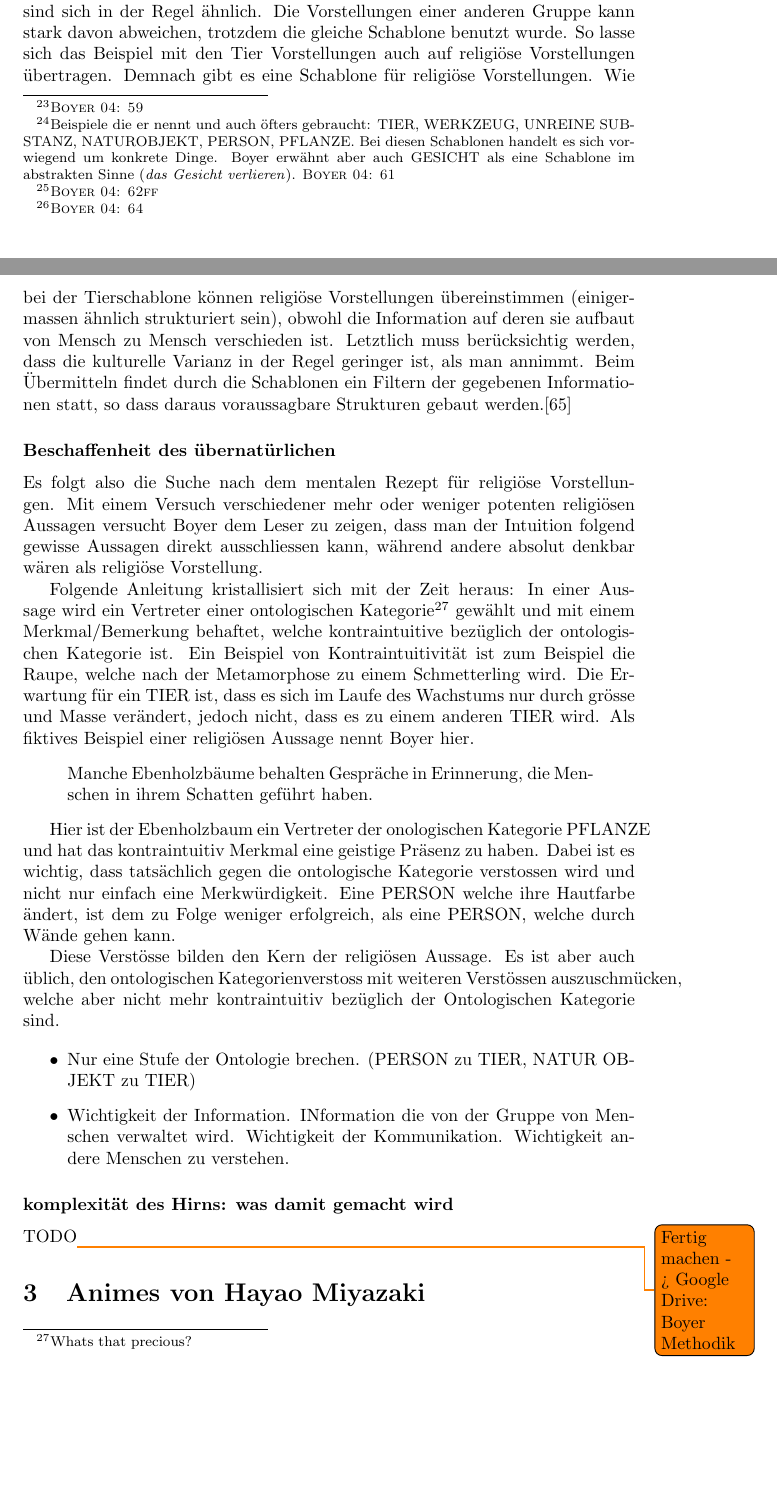
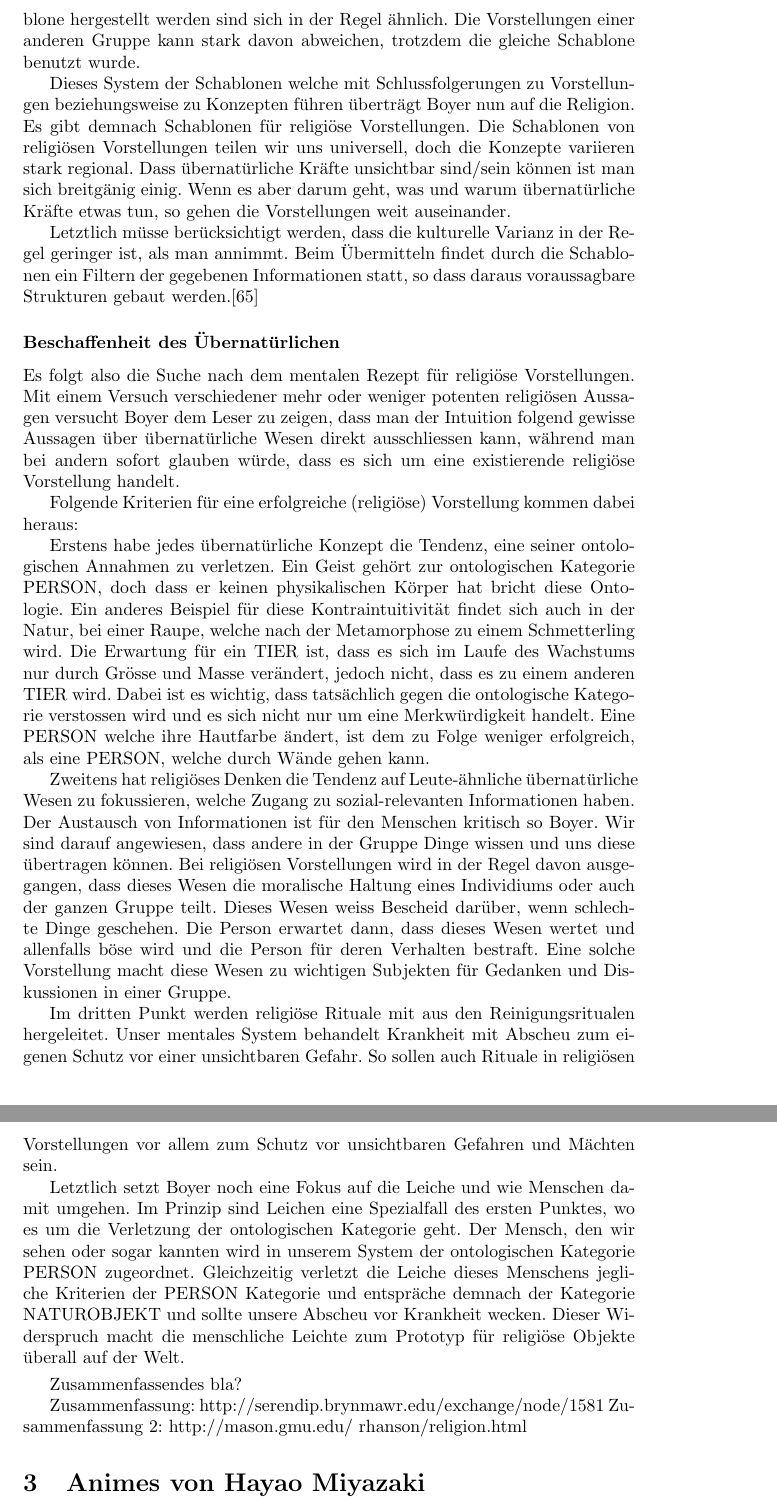
Before and after one commit to lyriael/RW, a LaTeX document (Animismus_in_Anime.tex, which reads Boyer.tex): two parts of pages 9 and 10 of 21 before the commit and two parts of pages 10 and 11 of 22 after it, joined at a grey line, cut so that both start at the same text, the shorter picture padded with empty space. Compiled offline with pdfLaTeX.

Commit message:
Boyer fertig

```diff
--- a/Animismus_in_Anime.tex
+++ b/Animismus_in_Anime.tex
@@ -1,12 +1,14 @@
 \documentclass[a4paper]{article}
 
-\usepackage[english]{babel}
+%\usepackage[english]{babel}
 \usepackage[utf8]{inputenc}
 \usepackage{amsmath}
 \usepackage{graphicx}
 \usepackage[colorinlistoftodos]{todonotes}
 \usepackage{enumitem, color, amssymb} % needed for roman numbering in enumerate enviroment
-
+% deutsch
+\usepackage[ngerman]{babel}
+%\usepackage[ansinew]{inputenc}
 
 % Titel
 \title{Animismus in Anime}
--- a/Boyer.tex
+++ b/Boyer.tex
@@ -33,26 +33,27 @@ Boyer beschreibt die Meme als wunderbare Ausgangslage, will ihnen aber nicht meh
-Ein grosser Teil dessen, was wir wissen musste uns niemand faktisch erzählen. Eine erstaunliche Eigenschaft unserer unserer geistigen Fähigkeit ist es durch die Kombination bereits existierendem Wissen und der Hinzugabe einer neuen Information mehr Wissen zu generieren. Boyer zeigt dies anhand eines Beispiels mit einem Kind auf, mit dem Kind als eine Person, dessen Wissen erweitert wird. Zeigen wir einen Kind zum ersten Mal ein Walross, so hat es keine weiteren Informationen darüber als den Namen und seine äussere Erscheinung. Dennoch wird das Kin erwartet, dass das Walross isst, schläft und dass es Kinder haben kann. Diese Information über das Walross hat das Kind geschlussfogert, indem es eine Annahme gemacht hat: Das Walross ist ein TIER. Tiere essen, schlafen und bekommen Kinder. Boyer bezeichnet TIER als eine \emph{Schablone}. Mit dieser TIER-\emph{Schablone} hat das Kind eine Walross-Vorstellung gebildet.\footnote{\textsc{Boyer 04: 59}}
+\subsubsection*{Schablonen, Vorstellungen und das Schlussfolgerungssystem}
+Ein grosser Teil dessen, was wir wissen musste uns niemand faktisch erzählen. Eine erstaunliche Eigenschaft unserer unserer geistigen Fähigkeit ist es durch die Kombination bereits existierendem Wissen und der Hinzugabe einer neuen Information mehr Wissen zu generieren. Boyer zeigt dies anhand eines Beispiels mit einem Kind auf, mit dem Kind als eine Person, dessen Wissen erweitert wird. Zeigen wir einen Kind zum ersten Mal ein Seehund, so hat es keine weiteren Informationen darüber als den Namen und seine äussere Erscheinung. Dennoch wird das Kind erwartet, dass das Seehund isst, schläft und dass es Kinder haben kann. Diese Information über das Seehund hat das Kind geschlussfolgert, indem es eine Annahme gemacht hat: Das Seehund ist ein Säugetier. Diese essen, schlafen und bekommen Kinder. Boyer bezeichnet das Säugetier als eine \emph{Schablone}. Mit dieser Säugetier-\emph{Schablone} hat das Kind eine Seehund-Vorstellung gebildet.\footnote{\textsc{Boyer 04: 59}}
 
-Boyer stellt es zur Grundannahme, dass es deutlich weniger Schablonen\footnote{Beispiele die er nennt und auch öfters gebraucht: TIER, WERKZEUG, UNREINE SUBSTANZ, NATUROBJEKT, PERSON, PFLANZE. Bei diesen Schablonen handelt es sich vorwiegend um konkrete Dinge. Boyer erwähnt aber auch GESICHT als eine Schablone im abstrakten Sinne (\emph{das Gesicht verlieren}). \textsc{Boyer 04: 61}} als Vorstellungen gibt und dass diese Schablonen universell sind, im Gegensatz zu den Vorstellungen.
+Über diesen Schablonen, welche dazu da sind verschiedene Konzepte zusammen zufassen und dabei helfen aus einem Informationsstück mehr Information zu schaffen, stehen die ontologischen Kategorien. Boyer nennt fünf davon: \emph{Person, Tier, Pflanze, Naturobjekt, Werkzeug}. ie Schablonen, und im stärkerem Masse die ontologischen Kategorien seinen das, was über Kulturen hinweg universell sei. Erst bei den konkreten Konzepten ergäbe sich die Varianz. Die Vorstellungen welche von Angehörigen einer gleichen Gruppe anhand einer Schablone hergestellt werden sind sich in der Regel ähnlich. Die Vorstellungen einer anderen Gruppe kann stark davon abweichen, trotzdem die gleiche Schablone benutzt wurde.
 
-\subsubsection*{epidemiologisches Modell}
-Als weiteres Element in seinem Werkzeugkasten stellt Boyer die Kulturepidemie~\footnote{\textsc{Boyer 04: 62ff}} vor. Religiöse Vorstellungen und Phänomene betreffen in der Regel eine beliebig grosse Gruppe von Menschen.
-\todo{Haaaa?}
-Man kann also Religion als eine besondere Form der mentalen Epidemie erklären. Durch die Ausbreitung der Epidemie formen Menschen (auf Basis von unterschiedlichen Informationen) ähnlich strukturierte Formen religiöser Vorstellungen und Normen.\footnote{\textsc{Boyer 04: 64}} Hier setzt nun das Konzept der Schablonen und Vorstellungen an. Die Vorstellungen welche von Angehörigen einer gleichen Gruppe anhand einer Schablone hergestellt werden sind sich in der Regel ähnlich. Die Vorstellungen einer anderen Gruppe kann stark davon abweichen, trotzdem die gleiche Schablone benutzt wurde. So lasse sich das Beispiel mit den Tier Vorstellungen auch auf religiöse Vorstellungen übertragen. Demnach gibt es eine Schablone für religiöse Vorstellungen. Wie bei der Tierschablone können religiöse Vorstellungen übereinstimmen (einigermassen ähnlich strukturiert sein), obwohl die Information auf deren sie aufbaut von Mensch zu Mensch verschieden ist. Letztlich muss berücksichtig werden, dass die kulturelle Varianz in der Regel geringer ist, als man annimmt. Beim Übermitteln findet durch die Schablonen ein Filtern der gegebenen Informationen statt, so dass daraus voraussagbare Strukturen gebaut werden.[65]
+Dieses System der Schablonen welche mit Schlussfolgerungen zu Vorstellungen beziehungsweise zu Konzepten führen überträgt Boyer nun auf die Religion. Es gibt demnach Schablonen für religiöse Vorstellungen. Die Schablonen von religiösen Vorstellungen teilen wir uns universell, doch die Konzepte variieren stark regional. Dass übernatürliche Kräfte unsichtbar sind/sein können ist man sich breitgänig einig. Wenn es aber darum geht, was und warum übernatürliche Kräfte etwas tun, so gehen die Vorstellungen weit auseinander.
 
-\subsubsection*{Beschaffenheit des übernatürlichen}
-Es folgt also die Suche nach dem mentalen Rezept für religiöse Vorstellungen. Mit einem Versuch verschiedener mehr oder weniger potenten religiösen Aussagen versucht Boyer dem Leser zu zeigen, dass man der Intuition folgend gewisse Aussagen direkt ausschliessen kann, während andere absolut denkbar wären als religiöse Vorstellung.
+Letztlich müsse berücksichtigt werden, dass die kulturelle Varianz in der Regel geringer ist, als man annimmt. Beim Übermitteln findet durch die Schablonen ein Filtern der gegebenen Informationen statt, so dass daraus voraussagbare Strukturen gebaut werden.[65]
 
-Folgende Anleitung kristallisiert sich mit der Zeit heraus: In einer Aussage wird ein Vertreter einer ontologischen Kategorie\footnote{Whats that precious?} gewählt und mit einem Merkmal/Bemerkung behaftet, welche kontraintuitive bezüglich der ontologischen Kategorie ist. Ein Beispiel von Kontraintuitivität ist zum Beispiel die Raupe, welche nach der Metamorphose zu einem Schmetterling wird. Die Erwartung für ein TIER ist, dass es sich im Laufe des Wachstums nur durch grösse und Masse verändert, jedoch nicht, dass es zu einem anderen TIER wird. Als fiktives Beispiel einer religiösen Aussage nennt Boyer hier.
-\begin{quote}Manche Ebenholzbäume behalten Gespräche in Erinnerung, die Menschen in ihrem Schatten geführt haben.\end{quote}
+\subsubsection*{Beschaffenheit des Übernatürlichen}
+Es folgt also die Suche nach dem mentalen Rezept für religiöse Vorstellungen. Mit einem Versuch verschiedener mehr oder weniger potenten religiösen Aussagen versucht Boyer dem Leser zu zeigen, dass man der Intuition folgend gewisse Aussagen über übernatürliche Wesen direkt ausschliessen kann, während man bei andern sofort glauben würde, dass es sich um eine existierende religiöse  Vorstellung handelt.
 
-Hier ist der Ebenholzbaum ein Vertreter der onologischen Kategorie PFLANZE und hat das kontraintuitiv Merkmal eine geistige Präsenz zu haben. Dabei ist es wichtig, dass tatsächlich gegen die ontologische Kategorie verstossen wird und nicht nur einfach eine Merkwürdigkeit. Eine PERSON welche ihre Hautfarbe ändert, ist dem zu Folge weniger erfolgreich, als eine PERSON, welche durch Wände gehen kann.
+Folgende Kriterien für eine erfolgreiche (religiöse) Vorstellung kommen dabei heraus:
 
-Diese Verstösse bilden den Kern der religiösen Aussage. Es ist aber auch üblich, den ontologischen Kategorienverstoss mit weiteren Verstössen auszuschmücken, welche aber nicht mehr kontraintuitiv bezüglich der Ontologischen Kategorie sind.
+Erstens habe jedes übernatürliche Konzept die Tendenz, eine seiner ontologischen Annahmen zu verletzen. Ein Geist gehört zur ontologischen Kategorie PERSON, doch dass er keinen physikalischen Körper hat bricht diese Ontologie. Ein anderes Beispiel für diese Kontraintuitivität findet sich auch in der Natur, bei einer Raupe, welche nach der Metamorphose zu einem Schmetterling wird. Die Erwartung für ein TIER ist, dass es sich im Laufe des Wachstums nur durch Grösse und Masse verändert, jedoch nicht, dass es zu einem anderen TIER wird. Dabei ist es wichtig, dass tatsächlich gegen die ontologische Kategorie verstossen wird und es sich nicht nur um eine Merkwürdigkeit handelt. Eine PERSON welche ihre Hautfarbe ändert, ist dem zu Folge weniger erfolgreich, als eine PERSON, welche durch Wände gehen kann.
 
-\begin{itemize}
-	\item Nur eine Stufe der Ontologie brechen. (PERSON zu TIER, NATUR OBJEKT zu TIER)
-	\item Wichtigkeit der Information. INformation die von der Gruppe von Menschen verwaltet wird. Wichtigkeit der Kommunikation. Wichtigkeit andere Menschen zu verstehen.
-\end{itemize}
-\subsubsection*{komplexität des Hirns: was damit gemacht wird}
+Zweitens hat religiöses Denken die Tendenz auf Leute-ähnliche übernatürliche Wesen zu fokussieren, welche Zugang zu sozial-relevanten Informationen haben. Der Austausch von Informationen ist für den Menschen kritisch so Boyer. Wir sind darauf angewiesen, dass andere in der Gruppe Dinge wissen und uns diese übertragen können. Bei religiösen Vorstellungen wird in der Regel davon ausgegangen, dass dieses Wesen die moralische Haltung eines Individiums oder auch der ganzen Gruppe teilt. Dieses Wesen weiss Bescheid darüber, wenn schlechte Dinge geschehen. Die Person erwartet dann, dass dieses Wesen wertet und allenfalls böse wird und die Person für deren Verhalten bestraft. Eine solche Vorstellung macht diese Wesen zu wichtigen Subjekten für Gedanken und Diskussionen in einer Gruppe.
 
-TODO\todo{Fertig machen -> Google Drive: Boyer Methodik}
+Im dritten Punkt werden religiöse Rituale mit aus den Reinigungsritualen hergeleitet. Unser mentales System behandelt Krankheit mit Abscheu zum eigenen Schutz vor einer unsichtbaren Gefahr. So sollen auch Rituale in religiösen Vorstellungen vor allem zum Schutz vor unsichtbaren Gefahren und Mächten sein.
+
+Letztlich setzt Boyer noch eine Fokus auf die Leiche und wie Menschen damit umgehen. Im Prinzip sind Leichen eine Spezialfall des ersten Punktes, wo es um die Verletzung der ontologischen Kategorie geht. Der Mensch, den wir sehen oder sogar kannten wird in unserem System der ontologischen Kategorie PERSON zugeordnet. Gleichzeitig verletzt die Leiche dieses Menschens jegliche Kriterien der PERSON Kategorie und entspräche demnach der Kategorie NATUROBJEKT und sollte unsere Abscheu vor Krankheit wecken. Dieser Widerspruch macht die menschliche Leichte zum Prototyp für religiöse Objekte überall auf der Welt.
+
+\smallskip
+Zusammenfassendes bla?
+
+Zusammenfassung: http://serendip.brynmawr.edu/exchange/node/1581
+Zusammenfassung 2: http://mason.gmu.edu/~rhanson/religion.html
```
Also changed, not shown: Anime.tex (+1 -3 lines), Animism.tex (+5 -2 lines), Animismus_in_Anime.pdf, Boyer.tex (22 more changed lines).
